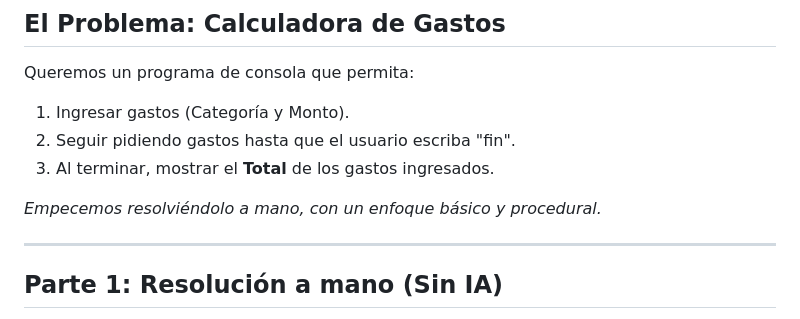
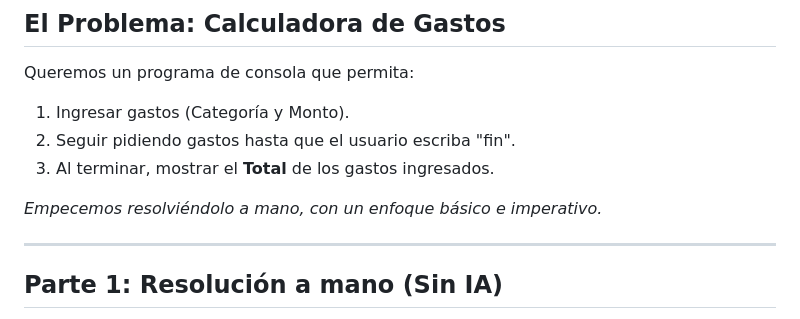
Before and after one commit to austral-prog/dcp, a Markdown page: slides/practice/00-ejercicio-guiado-calculadora.md, the part around the change. GitHub-like rendering.

```diff
--- a/slides/practice/00-ejercicio-guiado-calculadora.md
+++ b/slides/practice/00-ejercicio-guiado-calculadora.md
@@ -35,7 +35,7 @@ Queremos un programa de consola que permita:
 2. Seguir pidiendo gastos hasta que el usuario escriba "fin".
 3. Al terminar, mostrar el **Total** de los gastos ingresados.
 
-_Empecemos resolviéndolo a mano, con un enfoque básico y procedural._
+_Empecemos resolviéndolo a mano, con un enfoque básico e imperativo._
 
 ---
 
```
